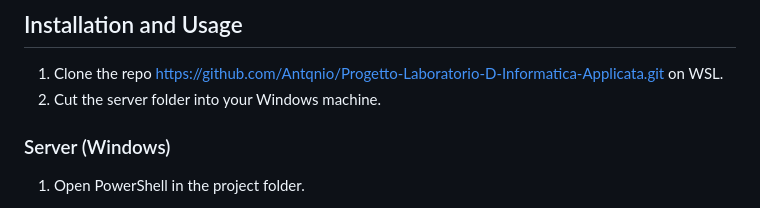
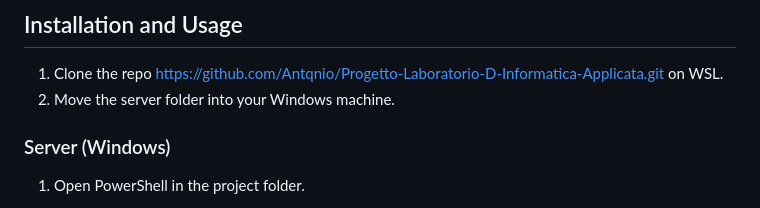
Before and after one commit to Antqnio/Progetto-Laboratorio-D-Informatica-Applicata, a Markdown page: README.md, the part around the change. Drawn GitHub-style.

```diff
--- a/README.md
+++ b/README.md
@@ -35,7 +35,7 @@ The web interface lets you configure gesture-command mappings, manage multiple c
 
 ## Installation and Usage
 1. Clone the repo https://github.com/Antqnio/Progetto-Laboratorio-D-Informatica-Applicata.git on WSL.
-2. Cut the server folder into your Windows machine.
+2. Move the server folder into your Windows machine.
 ### Server (Windows)
 
 1. Open PowerShell in the project folder.
```
